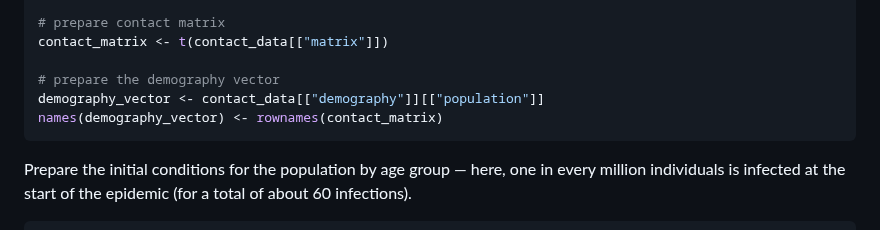
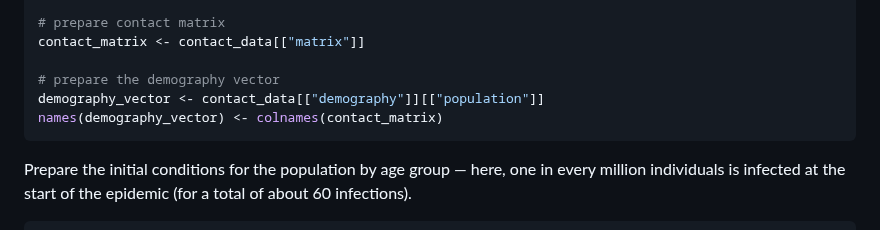
Before and after one commit to epiverse-trace/epidemics, a Markdown page: README.md, the part around the change. GitHub-like rendering.

Commit message:
Automatic readme update

````diff
--- a/README.md
+++ b/README.md
@@ -115,11 +115,11 @@ contact_data <- socialmixr::contact_matrix(
 )
 
 # prepare contact matrix
-contact_matrix <- t(contact_data[["matrix"]])
+contact_matrix <- contact_data[["matrix"]]
 
 # prepare the demography vector
 demography_vector <- contact_data[["demography"]][["population"]]
-names(demography_vector) <- rownames(contact_matrix)
+names(demography_vector) <- colnames(contact_matrix)
 ```
 
 Prepare the initial conditions for the population by age group — here,
````
